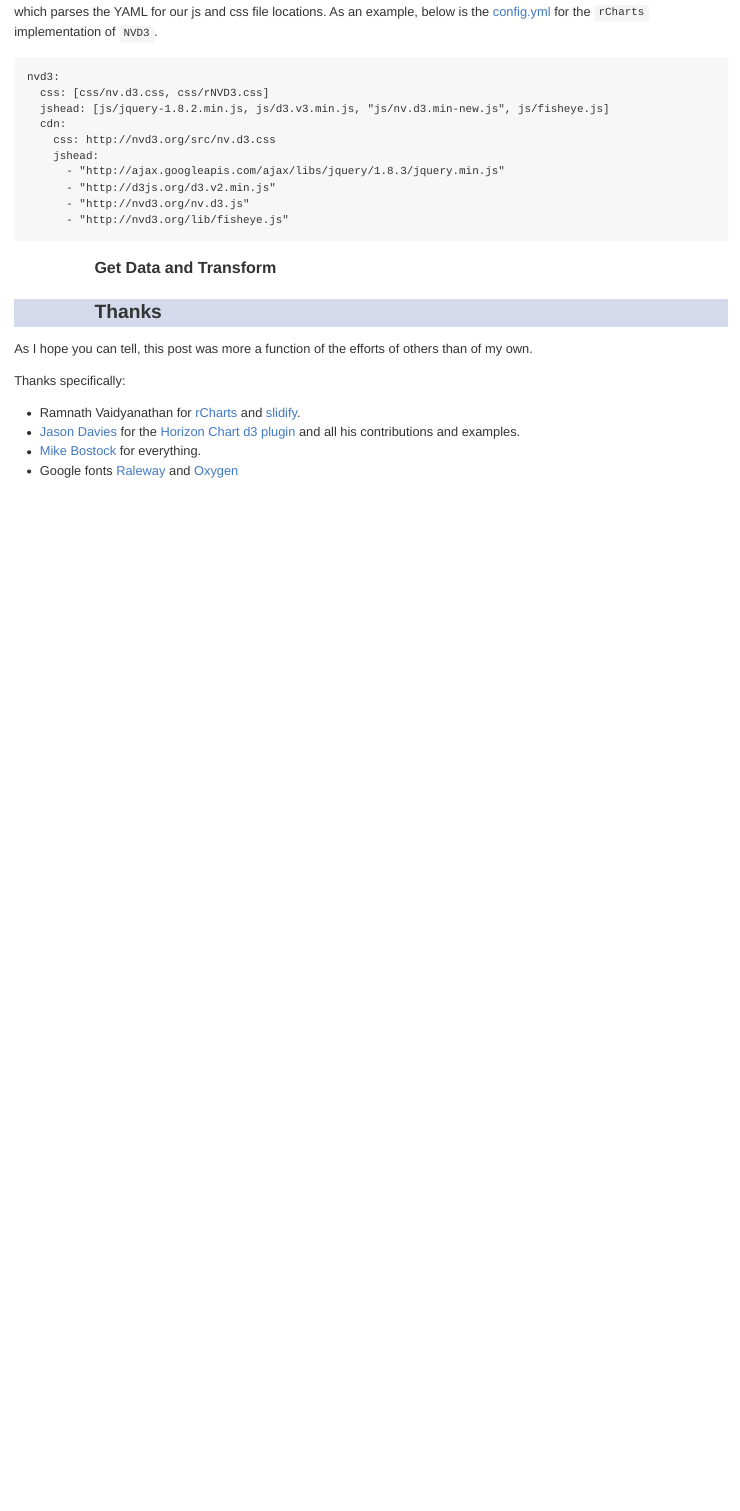
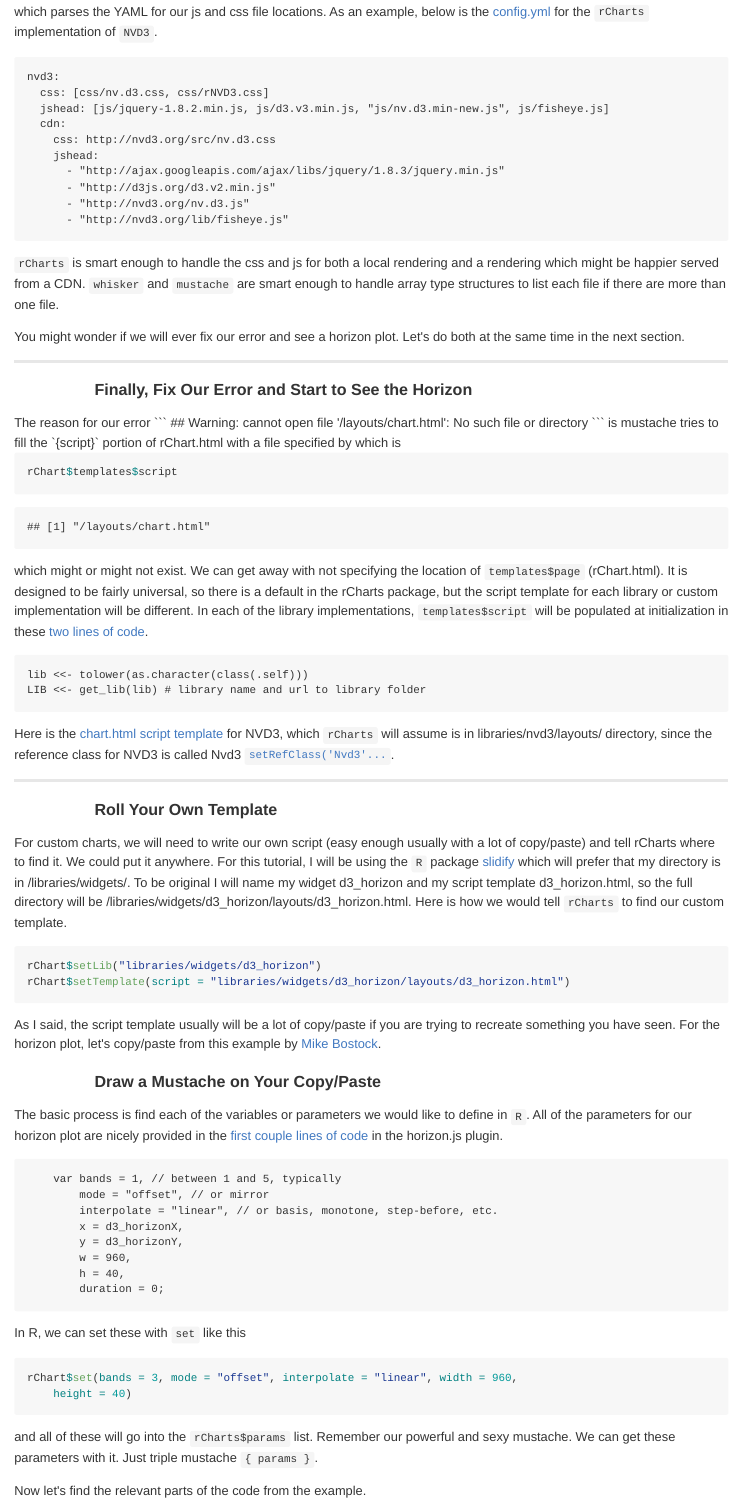
Before and after one commit to timelyportfolio/rCharts_d3_horizon, an R Markdown document (index.Rmd): the page in a window 1100 px wide, from 2900 px down. The pictures show the output file index.md that the author committed with the source, drawn offline in the style of GitHub.

Commit message:
close to finished first draft; need to transform data

````diff
--- a/index.Rmd
+++ b/index.Rmd
@@ -150,9 +150,66 @@ nvd3:
       - "http://nvd3.org/nv.d3.js"
       - "http://nvd3.org/lib/fisheye.js"
 ```
+`rCharts` is smart enough to handle the css and js for both a local rendering and a rendering which might be happier served from a CDN.  `whisker` and `mustache` are smart enough to handle array type structures to list each file if there are more than one file.
 
+You might wonder if we will ever fix our error and see a horizon plot.  Let's do both at the same time in the next section.
 
+---
+<h4>Finally, Fix Our Error and Start to See the Horizon</h4>
+The reason for our error
+```
+## Warning: cannot open file '/layouts/chart.html': No such file or directory
+```
+is mustache tries to fill the `{script}` portion of rChart.html with a file specified by  which is
 
+```{r}
+rChart$templates$script
+```
+which might or might not exist.  We can get away with not specifying the location of `templates$page` (rChart.html).  It is designed to be fairly universal, so there is a default in the rCharts package, but the script template for each library or custom implementation will be different.  In each of the library implementations, `templates$script` will be populated at initialization in these [two lines of code](https://github.com/ramnathv/rCharts/blob/master/R/rChartsClass.R#L8).
+```
+lib <<- tolower(as.character(class(.self)))
+LIB <<- get_lib(lib) # library name and url to library folder
+```
+Here is the [chart.html script template](https://github.com/ramnathv/rCharts/blob/master/inst/libraries/nvd3/layouts/chart.html) for NVD3, which `rCharts` will assume is in libraries/nvd3/layouts/ directory, since the reference class for NVD3 is called Nvd3 [`setRefClass('Nvd3'...`](https://github.com/ramnathv/rCharts/blob/master/R/Nvd3.R#L7).
 
+---
+<h4>Roll Your Own Template</h4>
 
-<h4>Get Data and Transform</h4>
+For custom charts, we will need to write our own script (easy enough usually with a lot of copy/paste) and tell rCharts where to find it.  We could put it anywhere.  For this tutorial, I will be using the `R` package [slidify](http://slidify.org) which will prefer that my directory is in /libraries/widgets/.  To be original I will name my widget d3_horizon and my script template d3_horizon.html, so the full directory will be /libraries/widgets/d3_horizon/layouts/d3_horizon.html.  Here is how we would tell `rCharts` to find our custom template.
+
+```{r}
+rChart$setLib('libraries/widgets/d3_horizon')
+rChart$setTemplate(script = "libraries/widgets/d3_horizon/layouts/d3_horizon.html")
+```
+
+As I said, the script template usually will be a lot of copy/paste if you are trying to recreate something you have seen.  For the horizon plot, let's copy/paste from this example by [Mike Bostock](http://bl.ocks.org/mbostock/1483226).
+
+<h4>Draw a Mustache on Your Copy/Paste</h4>
+
+The basic process is find each of the variables or parameters we would like to define in `R`.  All of the parameters for our horizon plot are nicely provided in the [first couple lines of code](https://github.com/d3/d3-plugins/blob/master/horizon/horizon.js#L3) in the horizon.js plugin.
+
+```
+    var bands = 1, // between 1 and 5, typically
+        mode = "offset", // or mirror
+        interpolate = "linear", // or basis, monotone, step-before, etc.
+        x = d3_horizonX,
+        y = d3_horizonY,
+        w = 960,
+        h = 40,
+        duration = 0;
+```
+
+In R, we can set these with `set` like this
+
+```{r}
+rChart$set(
+  bands = 3,
+  mode = "offset",
+  interpolate = "linear",
+  width = 960,
+  height = 40
+)
+```
+and all of these will go into the `rCharts$params` list.  Remember our powerful and sexy mustache.  We can get these parameters with it.  Just triple mustache `{ params }`.
+
+Now let's find the relevant parts of the code from the example.
````
Also changed, not shown: index.html, index.md, index.Rmd (59 more changed lines).
